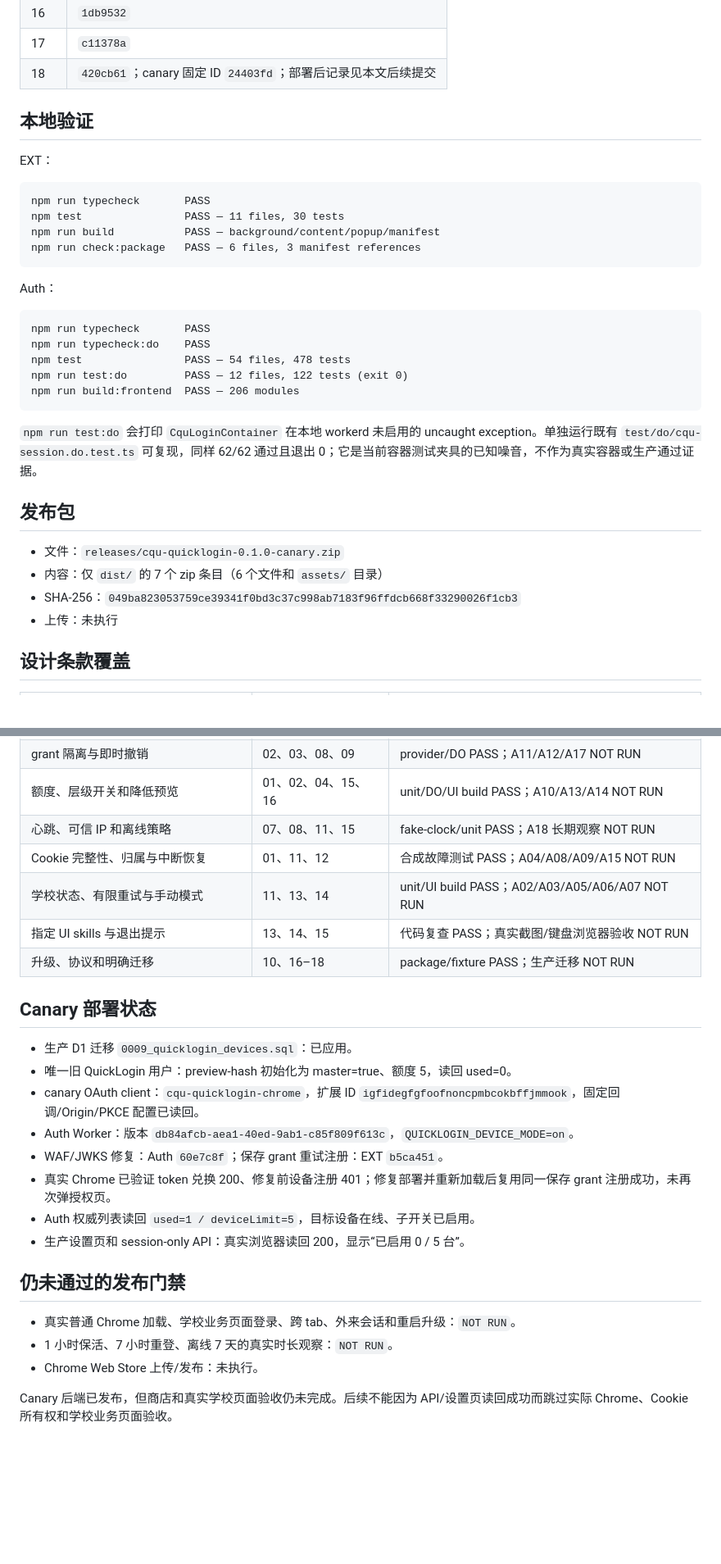
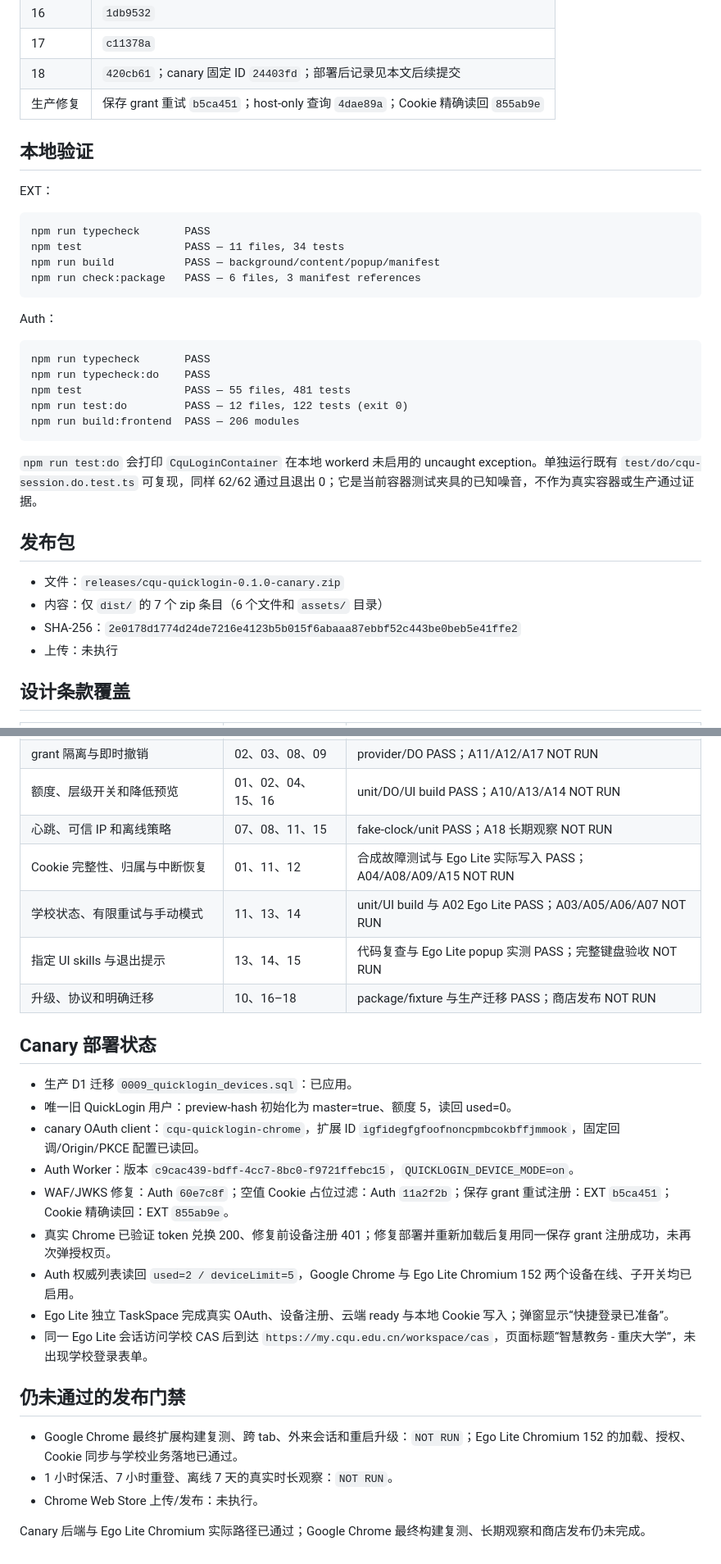
Before and after one commit to cqu-moe/quick-login, a Markdown page: docs/operations/quicklogin-handoff.md, 2 parts joined by grey strips. Shown at 82% size. Drawn GitHub-style; blank space fills up the shorter version.

Commit message:
docs: record quicklogin browser acceptance
Capture the production Worker version, exact fix commits, updated canary checksum, Ego Lite device flow, and real CAS landing while leaving unrun Chrome, long-duration, and store gates explicit.

````diff
--- a/docs/operations/quicklogin-handoff.md
+++ b/docs/operations/quicklogin-handoff.md
@@ -37,6 +38,7 @@ Auth 工作树：`/Users/uu/Developer/cqu-moe/auth/.worktrees/quicklogin-impleme
 | 16 | `1db9532` |
 | 17 | `c11378a` |
 | 18 | `420cb61`；canary 固定 ID `24403fd`；部署后记录见本文后续提交 |
+| 生产修复 | 保存 grant 重试 `b5ca451`；host-only 查询 `4dae89a`；Cookie 精确读回 `855ab9e` |
 
 ## 本地验证
 
@@ -44,7 +46,7 @@ EXT：
 
 ```text
 npm run typecheck       PASS
-npm test                PASS — 11 files, 30 tests
+npm test                PASS — 11 files, 34 tests
 npm run build           PASS — background/content/popup/manifest
 npm run check:package   PASS — 6 files, 3 manifest references
 ```
@@ -54,7 +56,7 @@ Auth：
 ```text
 npm run typecheck       PASS
 npm run typecheck:do    PASS
-npm test                PASS — 54 files, 478 tests
+npm test                PASS — 55 files, 481 tests
 npm run test:do         PASS — 12 files, 122 tests (exit 0)
 npm run build:frontend  PASS — 206 modules
 ```
@@ -65,7 +67,7 @@ npm run build:frontend  PASS — 206 modules
 
 - 文件：`releases/cqu-quicklogin-0.1.0-canary.zip`
 - 内容：仅 `dist/` 的 7 个 zip 条目（6 个文件和 `assets/` 目录）
-- SHA-256：`049ba823053759ce39341f0bd3c37c998ab7183f96ffdcb668f33290026f1cb3`
+- SHA-256：`2e0178d1774d24de7216e4123b5b015f6abaaa87ebbf52c443be0beb5e41ffe2`
 - 上传：未执行
 
 ## 设计条款覆盖
@@ -76,26 +78,27 @@ npm run build:frontend  PASS — 206 modules
 | grant 隔离与即时撤销 | 02、03、08、09 | provider/DO PASS；A11/A12/A17 NOT RUN |
 | 额度、层级开关和降低预览 | 01、02、04、15、16 | unit/DO/UI build PASS；A10/A13/A14 NOT RUN |
 | 心跳、可信 IP 和离线策略 | 07、08、11、15 | fake-clock/unit PASS；A18 长期观察 NOT RUN |
-| Cookie 完整性、归属与中断恢复 | 01、11、12 | 合成故障测试 PASS；A04/A08/A09/A15 NOT RUN |
-| 学校状态、有限重试与手动模式 | 11、13、14 | unit/UI build PASS；A02/A03/A05/A06/A07 NOT RUN |
-| 指定 UI skills 与退出提示 | 13、14、15 | 代码复查 PASS；真实截图/键盘浏览器验收 NOT RUN |
-| 升级、协议和明确迁移 | 10、16–18 | package/fixture PASS；生产迁移 NOT RUN |
+| Cookie 完整性、归属与中断恢复 | 01、11、12 | 合成故障测试与 Ego Lite 实际写入 PASS；A04/A08/A09/A15 NOT RUN |
+| 学校状态、有限重试与手动模式 | 11、13、14 | unit/UI build 与 A02 Ego Lite PASS；A03/A05/A06/A07 NOT RUN |
+| 指定 UI skills 与退出提示 | 13、14、15 | 代码复查与 Ego Lite popup 实测 PASS；完整键盘验收 NOT RUN |
+| 升级、协议和明确迁移 | 10、16–18 | package/fixture 与生产迁移 PASS；商店发布 NOT RUN |
 
 ## Canary 部署状态
 
 - 生产 D1 迁移 `0009_quicklogin_devices.sql`：已应用。
 - 唯一旧 QuickLogin 用户：preview-hash 初始化为 master=true、额度 5，读回 used=0。
 - canary OAuth client：`cqu-quicklogin-chrome`，扩展 ID `igfidegfgfoofnoncpmbcokbffjmmook`，固定回调/Origin/PKCE 配置已读回。
-- Auth Worker：版本 `db84afcb-aea1-40ed-9ab1-c85f809f613c`，`QUICKLOGIN_DEVICE_MODE=on`。
-- WAF/JWKS 修复：Auth `60e7c8f`；保存 grant 重试注册：EXT `b5ca451`。
+- Auth Worker：版本 `c9cac439-bdff-4cc7-8bc0-f9721ffebc15`，`QUICKLOGIN_DEVICE_MODE=on`。
+- WAF/JWKS 修复：Auth `60e7c8f`；空值 Cookie 占位过滤：Auth `11a2f2b`；保存 grant 重试注册：EXT `b5ca451`；Cookie 精确读回：EXT `855ab9e`。
 - 真实 Chrome 已验证 token 兑换 200、修复前设备注册 401；修复部署并重新加载后复用同一保存 grant 注册成功，未再次弹授权页。
-- Auth 权威列表读回 `used=1 / deviceLimit=5`，目标设备在线、子开关已启用。
-- 生产设置页和 session-only API：真实浏览器读回 200，显示“已启用 0 / 5 台”。
+- Auth 权威列表读回 `used=2 / deviceLimit=5`，Google Chrome 与 Ego Lite Chromium 152 两个设备在线、子开关均已启用。
+- Ego Lite 独立 TaskSpace 完成真实 OAuth、设备注册、云端 ready 与本地 Cookie 写入；弹窗显示“快捷登录已准备”。
+- 同一 Ego Lite 会话访问学校 CAS 后到达 `https://my.cqu.edu.cn/workspace/cas`，页面标题“智慧教务 - 重庆大学”，未出现学校登录表单。
 
 ## 仍未通过的发布门禁
 
-- 真实普通 Chrome 加载、学校业务页面登录、跨 tab、外来会话和重启升级：`NOT RUN`。
+- Google Chrome 最终扩展构建复测、跨 tab、外来会话和重启升级：`NOT RUN`；Ego Lite Chromium 152 的加载、授权、Cookie 同步与学校业务落地已通过。
 - 1 小时保活、7 小时重登、离线 7 天的真实时长观察：`NOT RUN`。
 - Chrome Web Store 上传/发布：未执行。
 
-Canary 后端已发布，但商店和真实学校页面验收仍未完成。后续不能因为 API/设置页读回成功而跳过实际 Chrome、Cookie 所有权和学校业务页面验收。
+Canary 后端与 Ego Lite Chromium 实际路径已通过；Google Chrome 最终构建复测、长期观察和商店发布仍未完成。
````
Also changed, not shown: other parts of docs/operations/quicklogin-handoff.md (+1 -0 lines), docs/acceptance/quicklogin.md (+8 -6 lines), docs/operations/quicklogin-release.md (+2 -2 lines).
